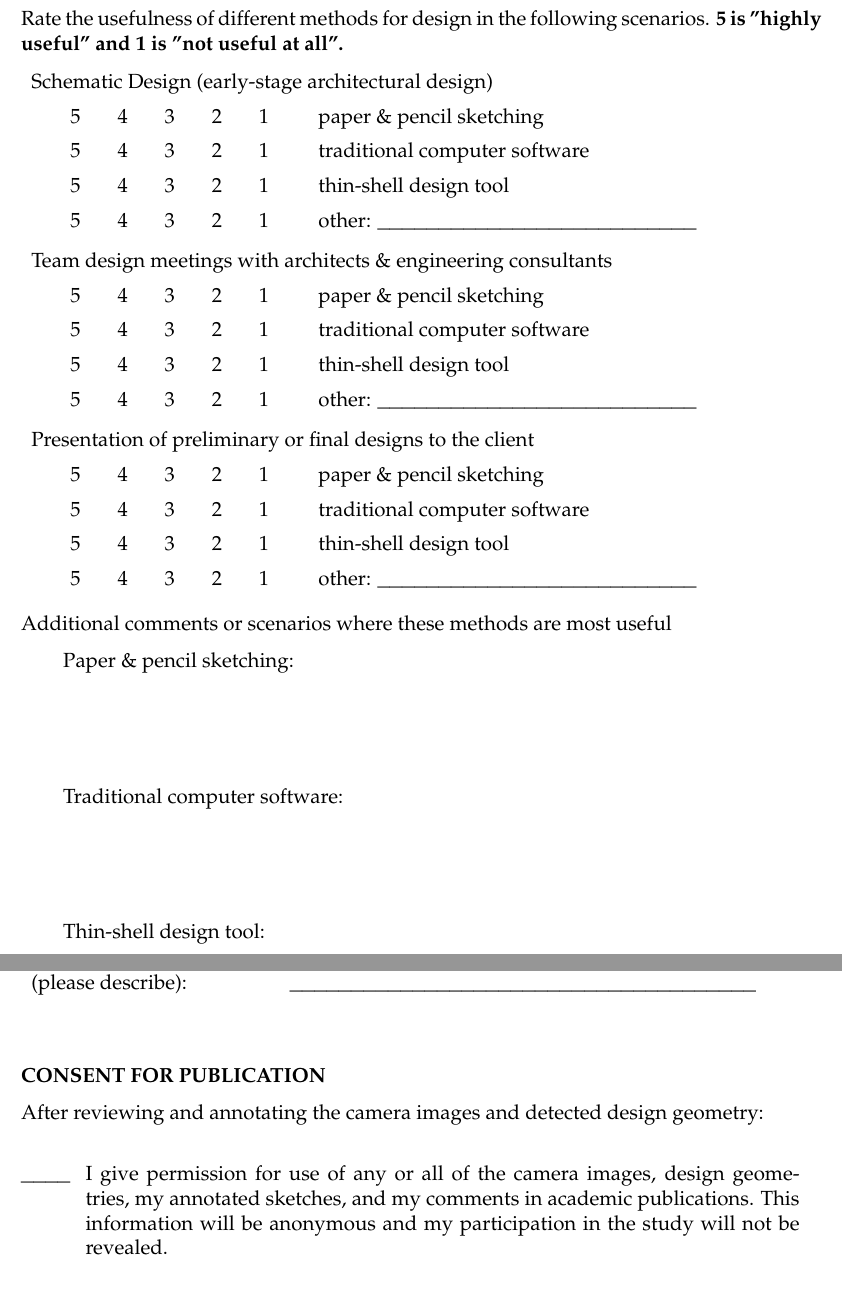
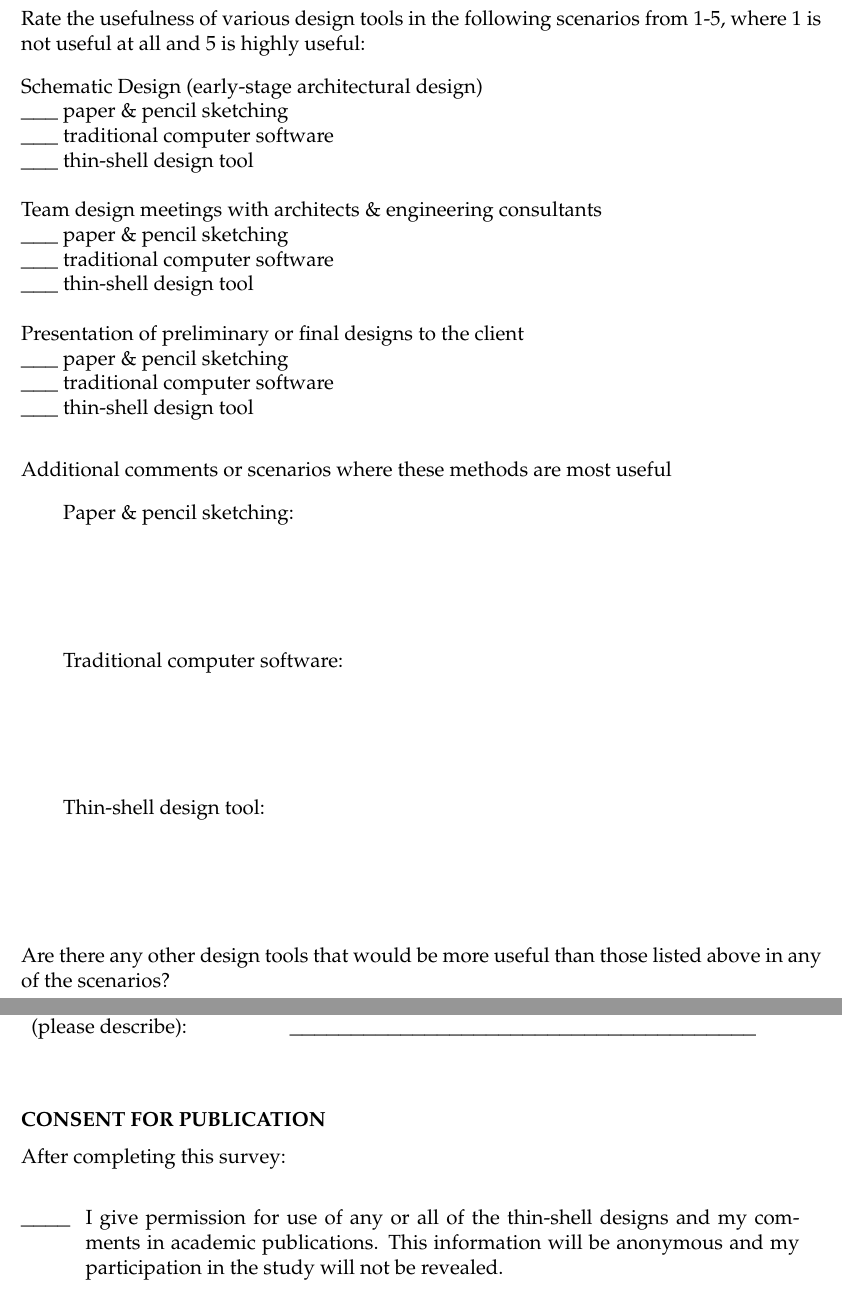
Before and after one commit to robalan11/robalan, a LaTeX thesis (thesis/questionnaire.tex): two parts of pages 2 and 3 of 5, joined at a grey line, cut so that both start at the same text. Compiled offline with pdfLaTeX.

Commit message:
questionnaire finished.

```diff
--- a/thesis/questionnaire.tex
+++ b/thesis/questionnaire.tex
@@ -64,55 +63,48 @@ to time or system limitations.
 \hfill Participant ID \verb+_______+
 \vspace{0.3in}
 
-Rate the usefulness of different methods for design
-in the following scenarios.  {\bf 5 is "highly useful" and 1 is "not
-  useful at all".}
+Rate the usefulness of various design tools in the following scenarios from 1-5,
+where 1 is not useful at all and 5 is highly useful:
 
 
-\vspace{0.1in}
+\vspace{0.15in}
 
-\renewcommand\arraystretch{1.4}
 
-\begin{tabular}{@{\hspace{0.4in}}c@{\hspace{0.3in}}c@{\hspace{0.3in}}c@{\hspace{0.3in}}c@{\hspace{0.3in}}c@{\hspace{0.4in}}l}
-%
-\multicolumn{6}{l}{Schematic Design (early-stage architectural design)}\\
-5&4&3&2&1& paper \& pencil sketching \\
-5&4&3&2&1& traditional computer software \\
-5&4&3&2&1& thin-shell design tool \\
-5&4&3&2&1& other: \verb+__________________________+ \vspace{0.05in}\\
-%
-\multicolumn{6}{l}{Team design meetings with architects \& engineering consultants}\\
-5&4&3&2&1& paper \& pencil sketching \\
-5&4&3&2&1& traditional computer software \\
-5&4&3&2&1& thin-shell design tool \\
-5&4&3&2&1& other: \verb+__________________________+ \vspace{0.05in}\\
-%
-\multicolumn{6}{l}{Presentation of preliminary or final designs to the client}\\
-5&4&3&2&1& paper \& pencil sketching \\
-5&4&3&2&1& traditional computer software \\
-5&4&3&2&1& thin-shell design tool \\
-5&4&3&2&1& other: \verb+__________________________+ \vspace{0.05in}\\
-%
-\end{tabular}
+Schematic Design (early-stage architectural design)\\
+\verb+___+ paper \& pencil sketching \\
+\verb+___+ traditional computer software \\
+\verb+___+ thin-shell design tool \\
 
-\renewcommand\arraystretch{1.0}
+Team design meetings with architects \& engineering consultants\\
+\verb+___+ paper \& pencil sketching \\
+\verb+___+ traditional computer software \\
+\verb+___+ thin-shell design tool \\
+
+Presentation of preliminary or final designs to the client\\
+\verb+___+ paper \& pencil sketching \\
+\verb+___+ traditional computer software \\
+\verb+___+ thin-shell design tool \\
 
 
 \vspace{0.1in}
 
 Additional comments or scenarios where these methods are most useful
-\vspace{0.1in}
+\vspace{0.15in}
 
 \hspace*{0.3in}
 Paper \& pencil sketching:
-\vspace{0.9in}
+\vspace{1in}
 
 \hspace*{0.3in}
 Traditional computer software:
-\vspace{0.9in}
+\vspace{1in}
 
 \hspace*{0.3in}
 Thin-shell design tool:
+\vspace{1in}
+
+Are there any other design tools that would be more useful than those listed above
+in any of the scenarios?
 
 
 \newpage
@@ -172,14 +164,13 @@ Degree(s) in progress:
 {\bf CONSENT FOR PUBLICATION}
 \vspace{0.1in}
 
-After reviewing and annotating the camera images and detected design
-geometry:
+After completing this survey:
 \vspace{0.3in}
 
 \verb+____+~~
 \begin{minipage}[t]{5.8in}
-I give permission for use of any or all of the camera images, design
-geometries, my annotated sketches, and my comments in academic
+I give permission for use of any or all of the thin-shell designs
+and my comments in academic
 publications. This information will be anonymous and my participation
 in the study will not be revealed.
 \end{minipage}
```
Also changed, not shown: thesis/questionnaire.pdf, thesis/questionnaire.tex (20 more changed lines).
